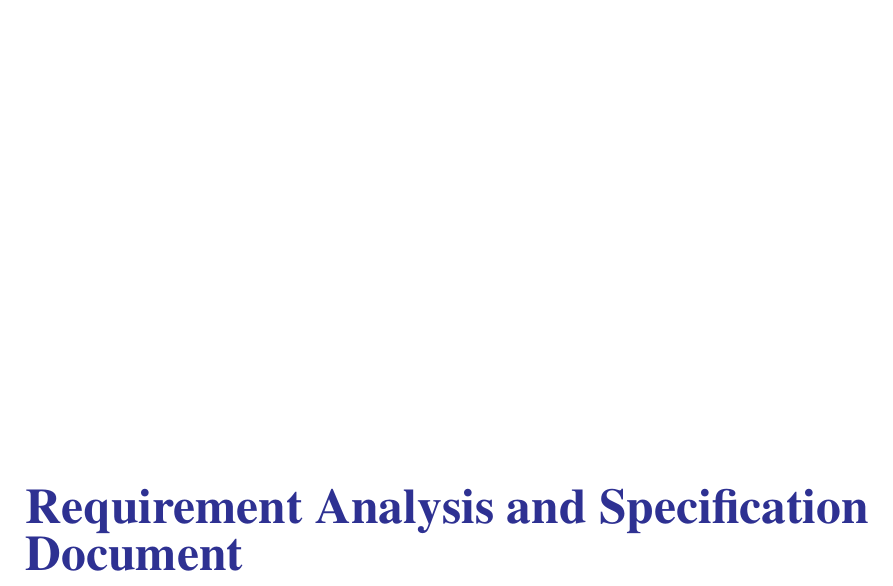
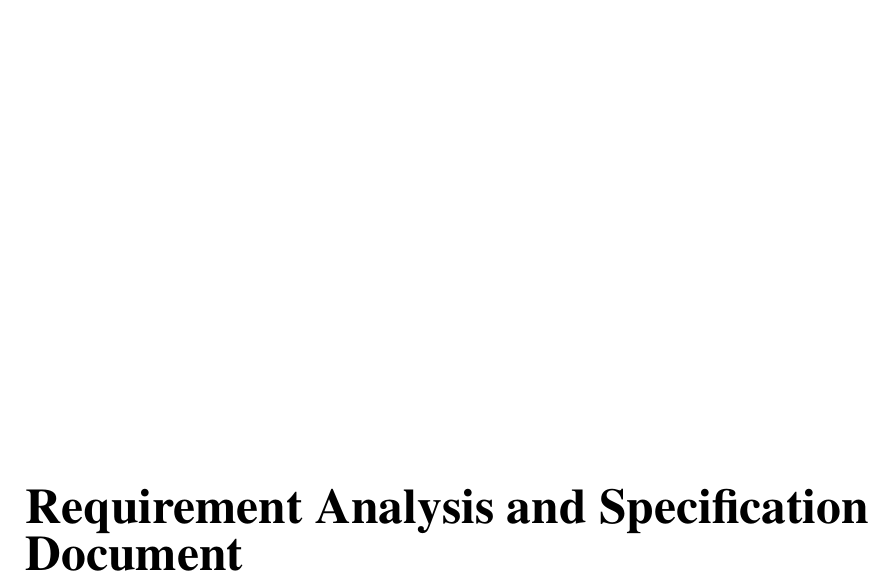
Before and after one commit to LudoLe/CLUP, a LaTeX document (latex/main.tex): part of page 1 of 16, cut so that both start at the same text. Compiled offline with pdfLaTeX; a LaTeX package or settings file that is missing is left out.

Commit message:
change title color

```diff
--- a/latex/main.tex
+++ b/latex/main.tex
@@ -15,7 +15,7 @@
                 %TITLE
                 \begin{flushleft}
                 %Replace the text string with your title
-                {\textcolor{Blue}{\textbf{\Huge{Requirement Analysis and Specification Document}}}} \\ [1cm]
+                {\textbf{\Huge{Requirement Analysis and Specification Document}}} \\ [1cm]
                 \end{flushleft}
         \end{titlepage}
 
```
